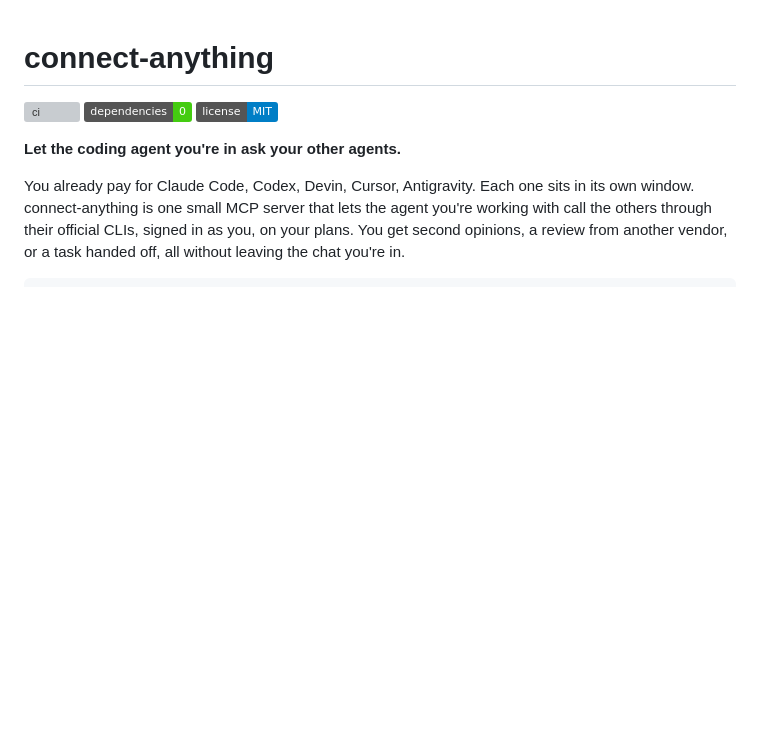
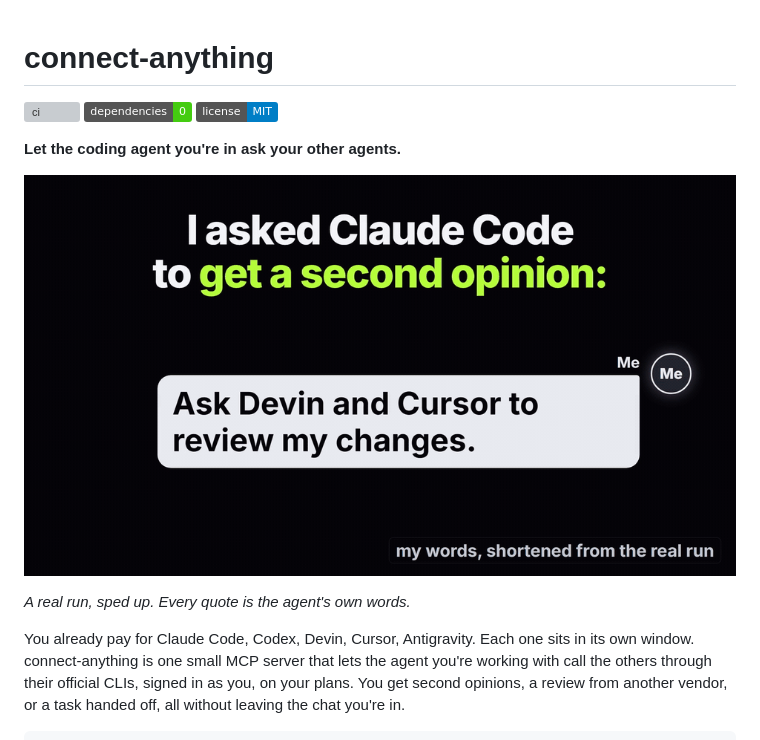
Before and after one commit to OnlyTerp/connect-anything, a Markdown page: README.md, the part around the change. Rendered like a GitHub page; pictures changed too: docs/demo.gif (added); badges without logos; blank space fills up the shorter version; grey boxes are pictures that could not be loaded.

Commit message:
docs: demo GIF at the top of the README (a real run, sped up)
Co-Authored-By: Claude Opus 5.5 <noreply@anthropic.com>

```diff
--- a/README.md
+++ b/README.md
@@ -3,6 +3,10 @@
 [![ci](https://github.com/OnlyTerp/connect-anything/actions/workflows/ci.yml/badge.svg)](https://github.com/OnlyTerp/connect-anything/actions/workflows/ci.yml) ![zero dependencies](https://img.shields.io/badge/dependencies-0-brightgreen) ![license MIT](https://img.shields.io/badge/license-MIT-blue)
 
 **Let the coding agent you're in ask your other agents.**
+
+![Claude Code asks Devin and Cursor to review a change. Both find the bug that breaks the cart, and Devin also finds a wrong price.](docs/demo.gif)
+
+*A real run, sped up. Every quote is the agent's own words.*
 
 You already pay for Claude Code, Codex, Devin, Cursor, Antigravity. Each one sits in its own window. connect-anything is one small MCP server that lets the agent you're working with call the others through their official CLIs, signed in as you, on your plans. You get second opinions, a review from another vendor, or a task handed off, all without leaving the chat you're in.
 
```
